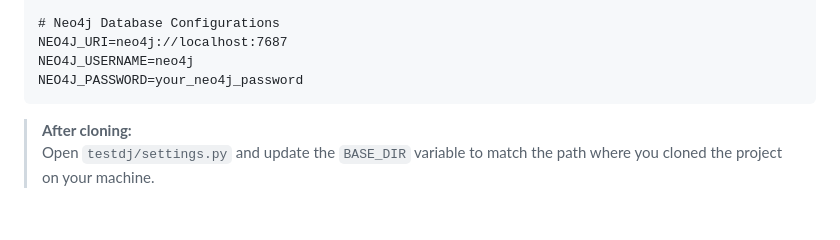
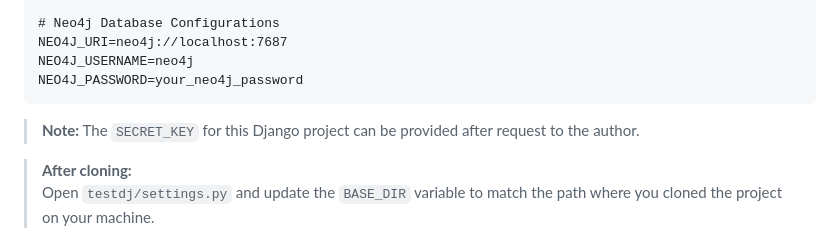
Before and after one commit to NikolaosSamperis/PlaqueMS_project, a Markdown page: README.md, the part around the change. GitHub-like rendering; blank space fills up the shorter version.

````diff
--- a/README.md
+++ b/README.md
@@ -188,6 +188,8 @@ NEO4J_URI=neo4j://localhost:7687
 NEO4J_USERNAME=neo4j
 NEO4J_PASSWORD=your_neo4j_password
 ```
+>**Note:** The `SECRET_KEY` for this Django project can be provided after request to the author.
+
 
 > **After cloning:**
 > Open `testdj/settings.py` and update the `BASE_DIR` variable to match the path where you cloned the project on your machine.
````
